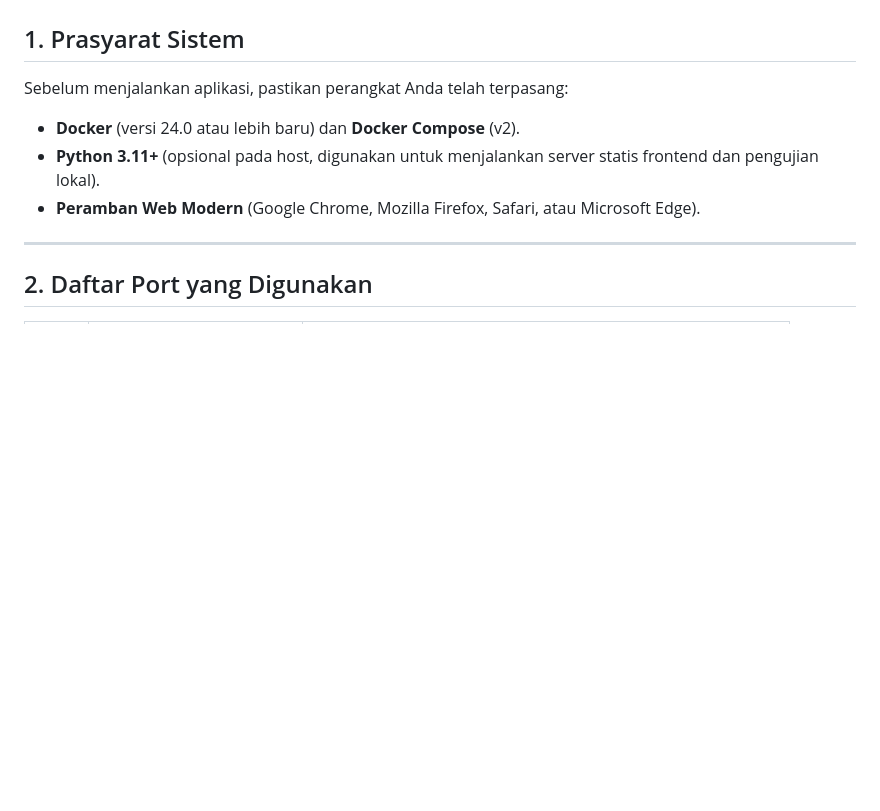
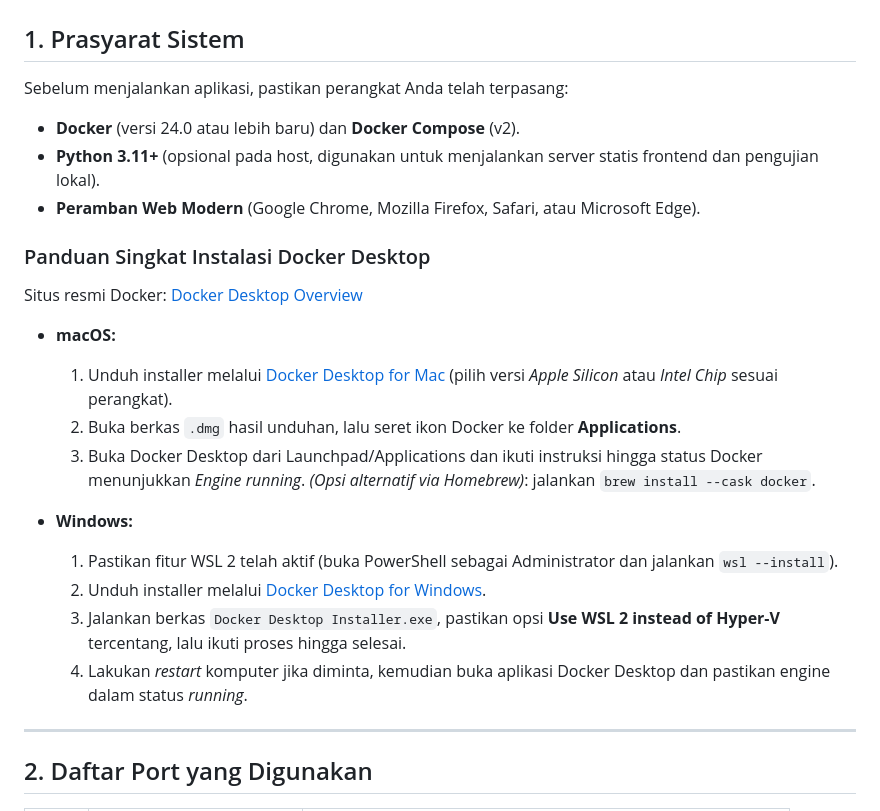
Before and after one commit to adidtiya/StockWise, a Markdown page: README.md, the part around the change. GitHub-like rendering; blank space fills up the shorter version.

Commit message:
docs: add Docker installation guide to README

```diff
--- a/README.md
+++ b/README.md
@@ -12,6 +12,21 @@ Sebelum menjalankan aplikasi, pastikan perangkat Anda telah terpasang:
 - **Docker** (versi 24.0 atau lebih baru) dan **Docker Compose** (v2).
 - **Python 3.11+** (opsional pada host, digunakan untuk menjalankan server statis frontend dan pengujian lokal).
 - **Peramban Web Modern** (Google Chrome, Mozilla Firefox, Safari, atau Microsoft Edge).
+
+### Panduan Singkat Instalasi Docker Desktop
+Situs resmi Docker: [Docker Desktop Overview](https://www.docker.com/products/docker-desktop/)
+
+- **macOS:**
+  1. Unduh installer melalui [Docker Desktop for Mac](https://docs.docker.com/desktop/setup/install/mac-install/) (pilih versi *Apple Silicon* atau *Intel Chip* sesuai perangkat).
+  2. Buka berkas `.dmg` hasil unduhan, lalu seret ikon Docker ke folder **Applications**.
+  3. Buka Docker Desktop dari Launchpad/Applications dan ikuti instruksi hingga status Docker menunjukkan *Engine running*.
+  *(Opsi alternatif via Homebrew)*: jalankan `brew install --cask docker`.
+
+- **Windows:**
+  1. Pastikan fitur WSL 2 telah aktif (buka PowerShell sebagai Administrator dan jalankan `wsl --install`).
+  2. Unduh installer melalui [Docker Desktop for Windows](https://docs.docker.com/desktop/setup/install/windows-install/).
+  3. Jalankan berkas `Docker Desktop Installer.exe`, pastikan opsi **Use WSL 2 instead of Hyper-V** tercentang, lalu ikuti proses hingga selesai.
+  4. Lakukan *restart* komputer jika diminta, kemudian buka aplikasi Docker Desktop dan pastikan engine dalam status *running*.
 
 ---
 
```
